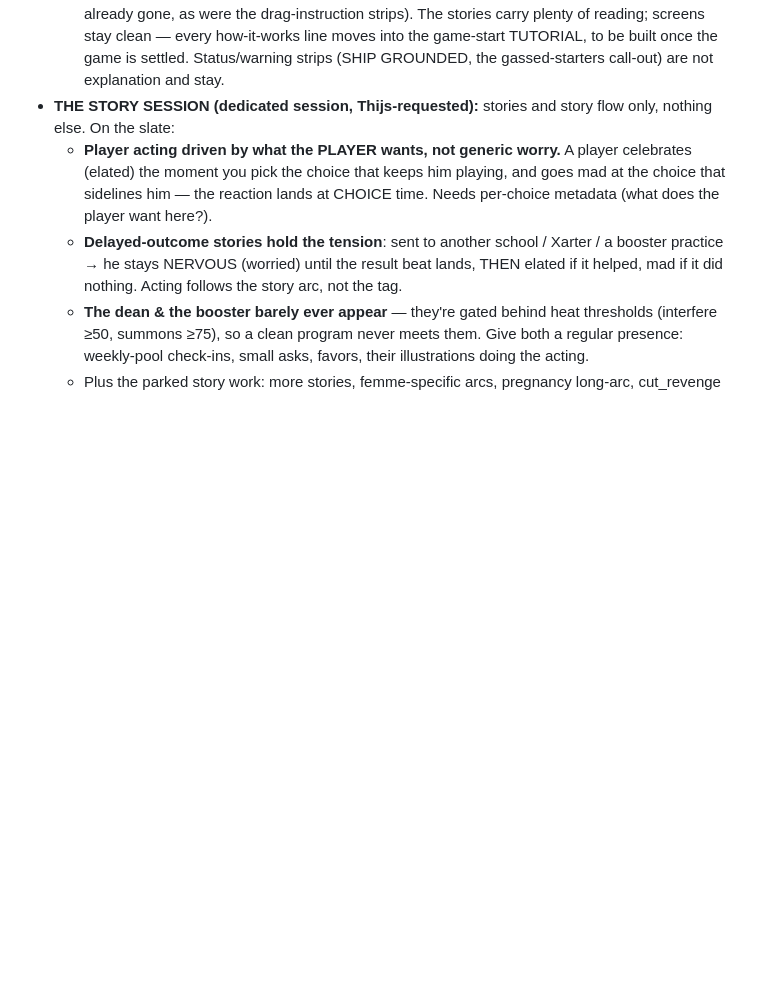
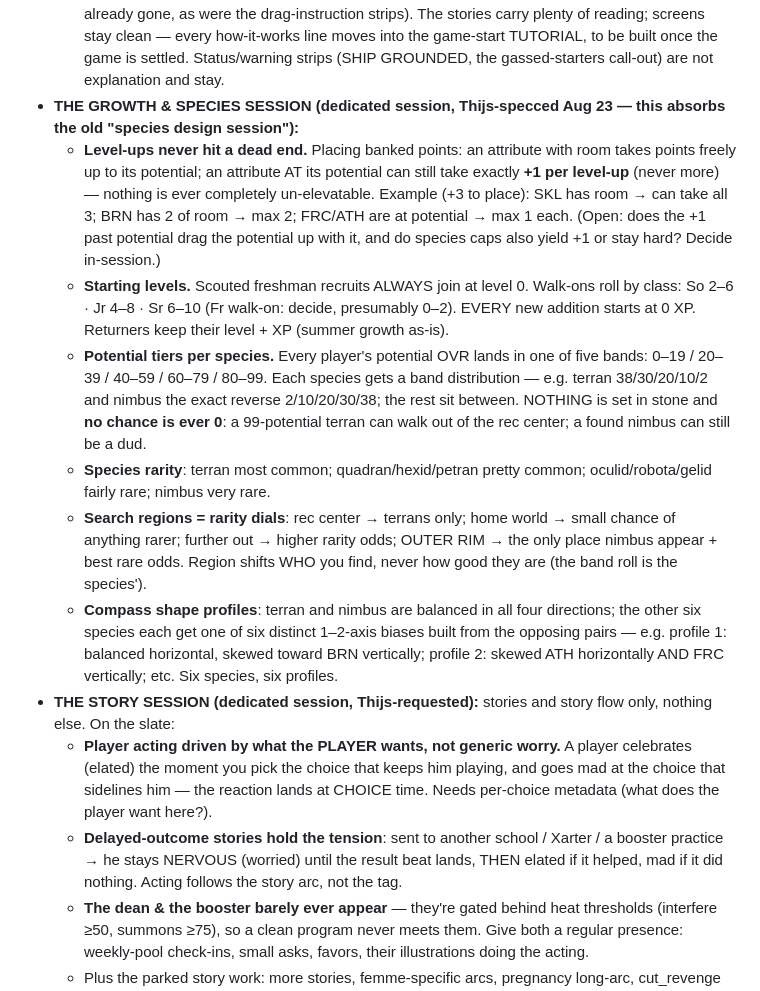
Before and after one commit to Thijsbazelmans/galactic-coach, a Markdown page: DESIGN.md, the part around the change. Drawn GitHub-style; blank space fills up the shorter version.

Commit message:
docs: THE GROWTH & SPECIES SESSION spec — level-ups always allow +1 past a maxed potential, recruits join at level 0 / walk-ons roll by class / all newcomers 0 XP; five potential bands with per-species distributions (terran 38/30/20/10/2, nimbus reversed), rarity tiers, search regions as rarity dials (never-zero chances), six compass-shape profiles
Co-Authored-By: Claude Fable 5 <noreply@anthropic.com>

```diff
--- a/DESIGN.md
+++ b/DESIGN.md
@@ -925,6 +925,39 @@ exports into `fromDesign/<date>/` — read them from there.
     built once the game is settled. Status/warning strips (SHIP
     GROUNDED, the gassed-starters call-out) are not explanation and
     stay.
+- **THE GROWTH & SPECIES SESSION (dedicated session, Thijs-specced Aug
+  23 — this absorbs the old "species design session"):**
+  - **Level-ups never hit a dead end.** Placing banked points: an
+    attribute with room takes points freely up to its potential; an
+    attribute AT its potential can still take exactly **+1 per level-up**
+    (never more) — nothing is ever completely un-elevatable. Example
+    (+3 to place): SKL has room → can take all 3; BRN has 2 of room →
+    max 2; FRC/ATH are at potential → max 1 each. (Open: does the +1
+    past potential drag the potential up with it, and do species caps
+    also yield +1 or stay hard? Decide in-session.)
+  - **Starting levels.** Scouted freshman recruits ALWAYS join at level
+    0. Walk-ons roll by class: So 2–6 · Jr 4–8 · Sr 6–10 (Fr walk-on:
+    decide, presumably 0–2). EVERY new addition starts at 0 XP.
+    Returners keep their level + XP (summer growth as-is).
+  - **Potential tiers per species.** Every player's potential OVR lands
+    in one of five bands: 0–19 / 20–39 / 40–59 / 60–79 / 80–99. Each
+    species gets a band distribution — e.g. terran 38/30/20/10/2 and
+    nimbus the exact reverse 2/10/20/30/38; the rest sit between.
+    NOTHING is set in stone and **no chance is ever 0**: a 99-potential
+    terran can walk out of the rec center; a found nimbus can still be
+    a dud.
+  - **Species rarity**: terran most common; quadran/hexid/petran pretty
+    common; oculid/robota/gelid fairly rare; nimbus very rare.
+  - **Search regions = rarity dials**: rec center → terrans only; home
+    world → small chance of anything rarer; further out → higher rarity
+    odds; OUTER RIM → the only place nimbus appear + best rare odds.
+    Region shifts WHO you find, never how good they are (the band roll
+    is the species').
+  - **Compass shape profiles**: terran and nimbus are balanced in all
+    four directions; the other six species each get one of six distinct
+    1–2-axis biases built from the opposing pairs — e.g. profile 1:
+    balanced horizontal, skewed toward BRN vertically; profile 2: skewed
+    ATH horizontally AND FRC vertically; etc. Six species, six profiles.
 - **THE STORY SESSION (dedicated session, Thijs-requested):** stories and
   story flow only, nothing else. On the slate:
   - **Player acting driven by what the PLAYER wants, not generic worry.**
```
